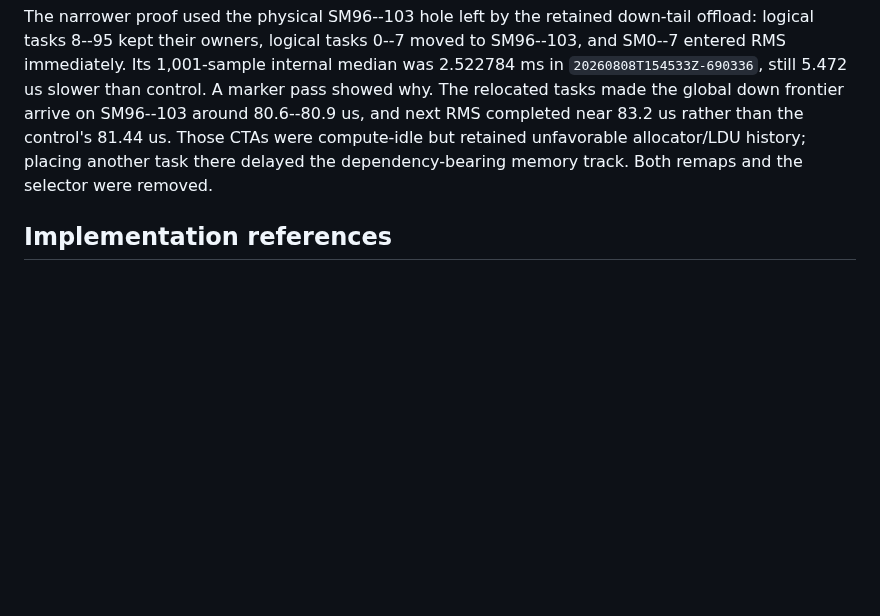
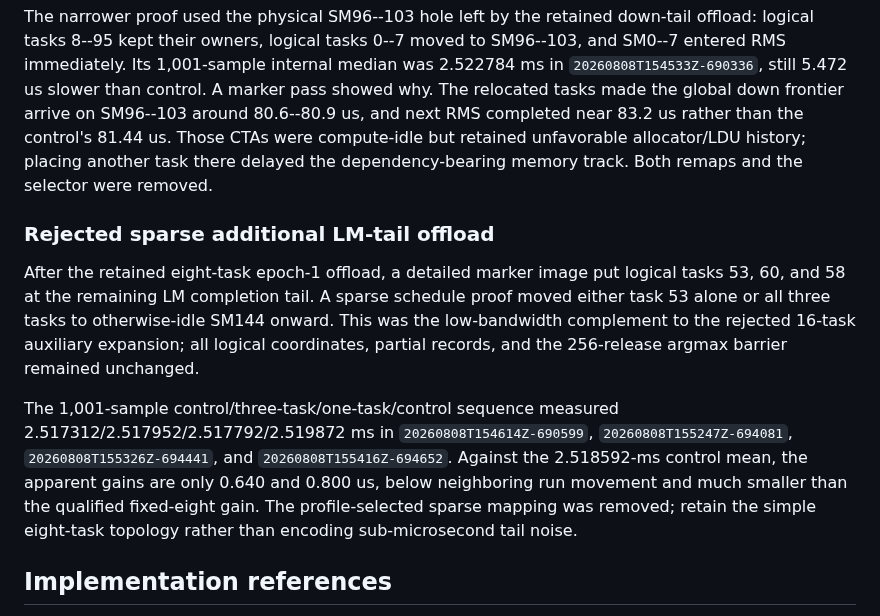
Before and after one commit to vdcores/vdcores, a Markdown page: benchmarks/README-blackwell.md, the part around the change. Drawn GitHub-style; blank space fills up the shorter version.

Commit message:
docs: reject sparse lm tail offload

```diff
--- a/benchmarks/README-blackwell.md
+++ b/benchmarks/README-blackwell.md
@@ -1524,6 +1524,24 @@ compute-idle but retained unfavorable allocator/LDU history; placing another
 task there delayed the dependency-bearing memory track. Both remaps and the
 selector were removed.
 
+### Rejected sparse additional LM-tail offload
+
+After the retained eight-task epoch-1 offload, a detailed marker image put
+logical tasks 53, 60, and 58 at the remaining LM completion tail. A sparse
+schedule proof moved either task 53 alone or all three tasks to otherwise-idle
+SM144 onward. This was the low-bandwidth complement to the rejected 16-task
+auxiliary expansion; all logical coordinates, partial records, and the
+256-release argmax barrier remained unchanged.
+
+The 1,001-sample control/three-task/one-task/control sequence measured
+2.517312/2.517952/2.517792/2.519872 ms in
+`20260808T154614Z-690599`, `20260808T155247Z-694081`,
+`20260808T155326Z-694441`, and `20260808T155416Z-694652`. Against the
+2.518592-ms control mean, the apparent gains are only 0.640 and 0.800 us,
+below neighboring run movement and much smaller than the qualified fixed-eight
+gain. The profile-selected sparse mapping was removed; retain the simple
+eight-task topology rather than encoding sub-microsecond tail noise.
+
 ## Implementation references
 
 The retained implementation follows the SM100 programming model and UMMA/TMEM
```
